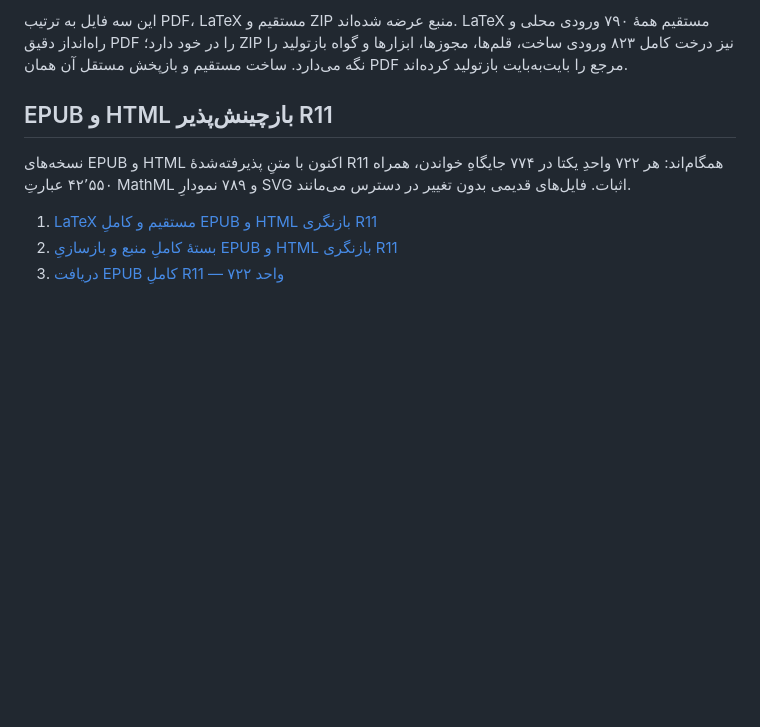
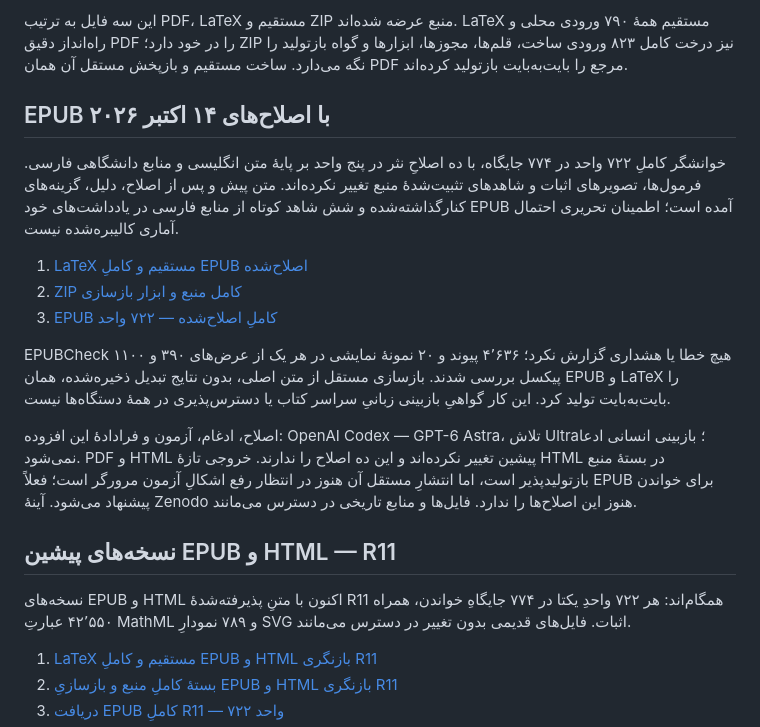
Before and after one commit to KokunoYumeto/OpenLogic-fa-ir, a Markdown page: README.md, the part around the change. Drawn GitHub-style; blank space fills up the shorter version.

Commit message:
انتشار EPUB کامل با اصلاح‌های مستند و منبع دقیق

```diff
--- a/README.md
+++ b/README.md
@@ -10,7 +10,19 @@
 
 این سه فایل به ترتیب PDF، LaTeX مستقیم و ZIP منبع عرضه شده‌اند. LaTeX مستقیم همهٔ ۷۹۰ ورودی محلی و راه‌انداز دقیق PDF را در خود دارد؛ ZIP نیز درخت کامل ۸۲۳ ورودی ساخت، قلم‌ها، مجوزها، ابزارها و گواه بازتولید را نگه می‌دارد. ساخت مستقیم و بازپخش مستقل آن همان PDF مرجع را بایت‌به‌بایت بازتولید کرده‌اند.
 
-## EPUB و HTML بازچینش‌پذیر R11
+## EPUB با اصلاح‌های ۱۴ اکتبر ۲۰۲۶
+
+خوانشگر کاملِ ۷۲۲ واحد در ۷۷۴ جایگاه، با ده اصلاحِ نثر در پنج واحد بر پایهٔ متن انگلیسی و منابع دانشگاهی فارسی. فرمول‌ها، تصویرهای اثبات و شاهدهای تثبیت‌شدهٔ منبع تغییر نکرده‌اند. متن پیش و پس از اصلاح، دلیل، گزینه‌های کنارگذاشته‌شده و شش شاهد کوتاه از منابع فارسی در یادداشت‌های خود EPUB آمده است؛ اطمینان تحریری احتمال آماری کالیبره‌شده نیست.
+
+1. [LaTeX مستقیم و کاملِ EPUB اصلاح‌شده](https://github.com/KokunoYumeto/OpenLogic-fa-ir/releases/download/fa-ir-olp-0722-complete-r11-20261001/03_OPENLOGIC_fa-IR_CANON_20261014_CUMULATIVE_SOURCE_722.tex)
+2. [ZIP کامل منبع و ابزار بازسازی](https://github.com/KokunoYumeto/OpenLogic-fa-ir/releases/download/fa-ir-olp-0722-complete-r11-20261001/04_OPENLOGIC_fa-IR_CANON_20261014_COMPLETE_SOURCE_722.zip)
+3. [EPUB کاملِ اصلاح‌شده — ۷۲۲ واحد](https://github.com/KokunoYumeto/OpenLogic-fa-ir/releases/download/fa-ir-olp-0722-complete-r11-20261001/05_OPENLOGIC_fa-IR_CANON_20261014_READER_722.epub)
+
+EPUBCheck هیچ خطا یا هشداری گزارش نکرد؛ ۴٬۶۳۶ پیوند و ۲۰ نمونهٔ نمایشی در هر یک از عرض‌های ۳۹۰ و ۱۱۰۰ پیکسل بررسی شدند. بازسازی مستقل از متن اصلی، بدون نتایج تبدیل ذخیره‌شده، همان EPUB و LaTeX را بایت‌به‌بایت تولید کرد. این کار گواهیِ بازبینی زبانیِ سراسر کتاب یا دسترس‌پذیری در همهٔ دستگاه‌ها نیست.
+
+اصلاح، ادغام، آزمون و فرادادهٔ این افزوده: OpenAI Codex — GPT-6 Astra، تلاش Ultra؛ بازبینی انسانی ادعا نمی‌شود. PDF و HTML پیشین تغییر نکرده‌اند و این ده اصلاح را ندارند. خروجی تازهٔ HTML در بستهٔ منبع بازتولیدپذیر است، اما انتشارِ مستقل آن هنوز در انتظار رفع اشکالِ آزمون مرورگر است؛ فعلاً EPUB برای خواندن پیشنهاد می‌شود. آینهٔ Zenodo هنوز این اصلاح‌ها را ندارد. فایل‌ها و منابع تاریخی در دسترس می‌مانند.
+
+## نسخه‌های پیشین EPUB و HTML — R11
 
 نسخه‌های EPUB و HTML اکنون با متنِ پذیرفته‌شدهٔ R11 همگام‌اند: هر ۷۲۲ واحدِ یکتا در ۷۷۴ جایگاهِ خواندن، همراه ۴۲٬۵۵۰ عبارتِ MathML و ۷۸۹ نمودارِ SVG اثبات. فایل‌های قدیمی بدون تغییر در دسترس می‌مانند.
 
```
